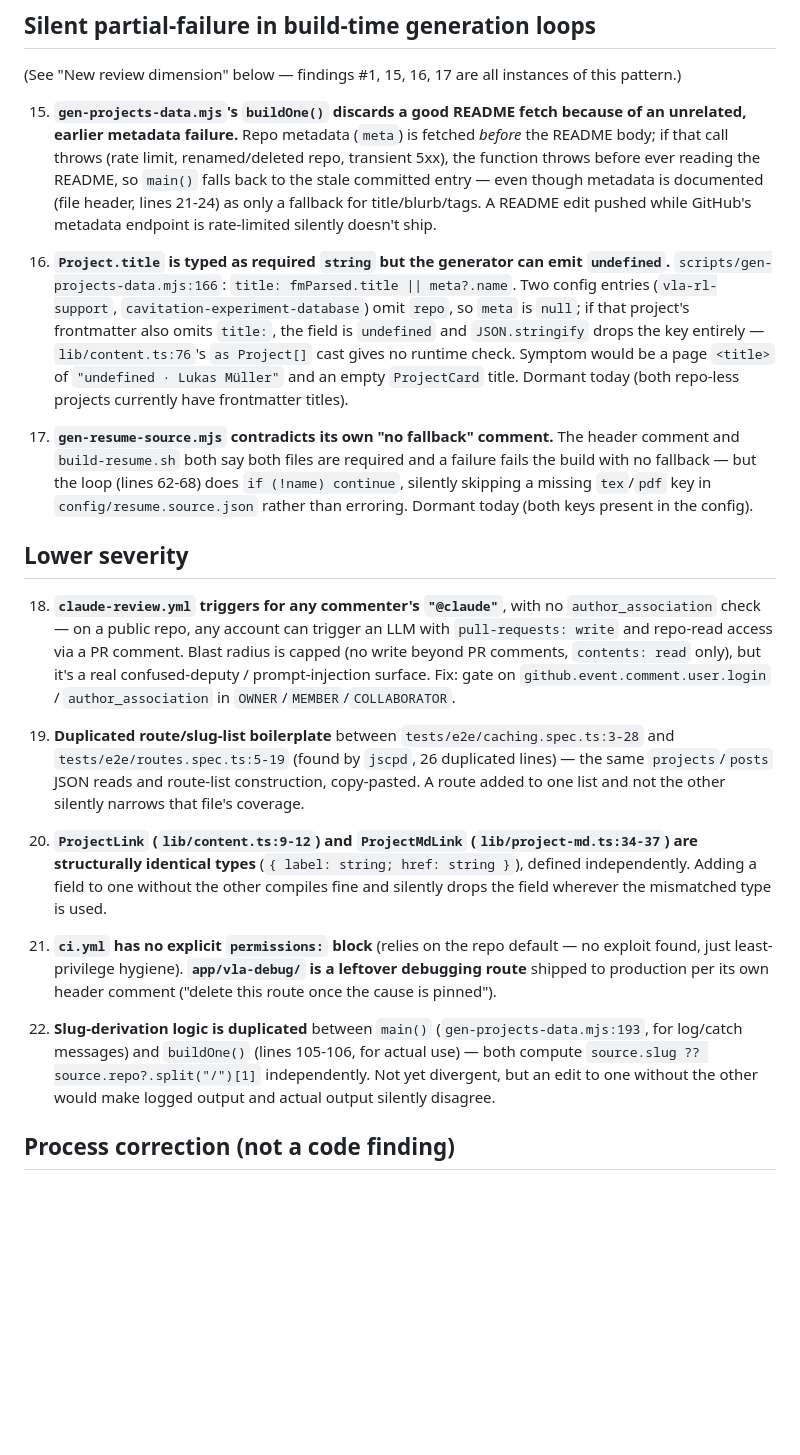
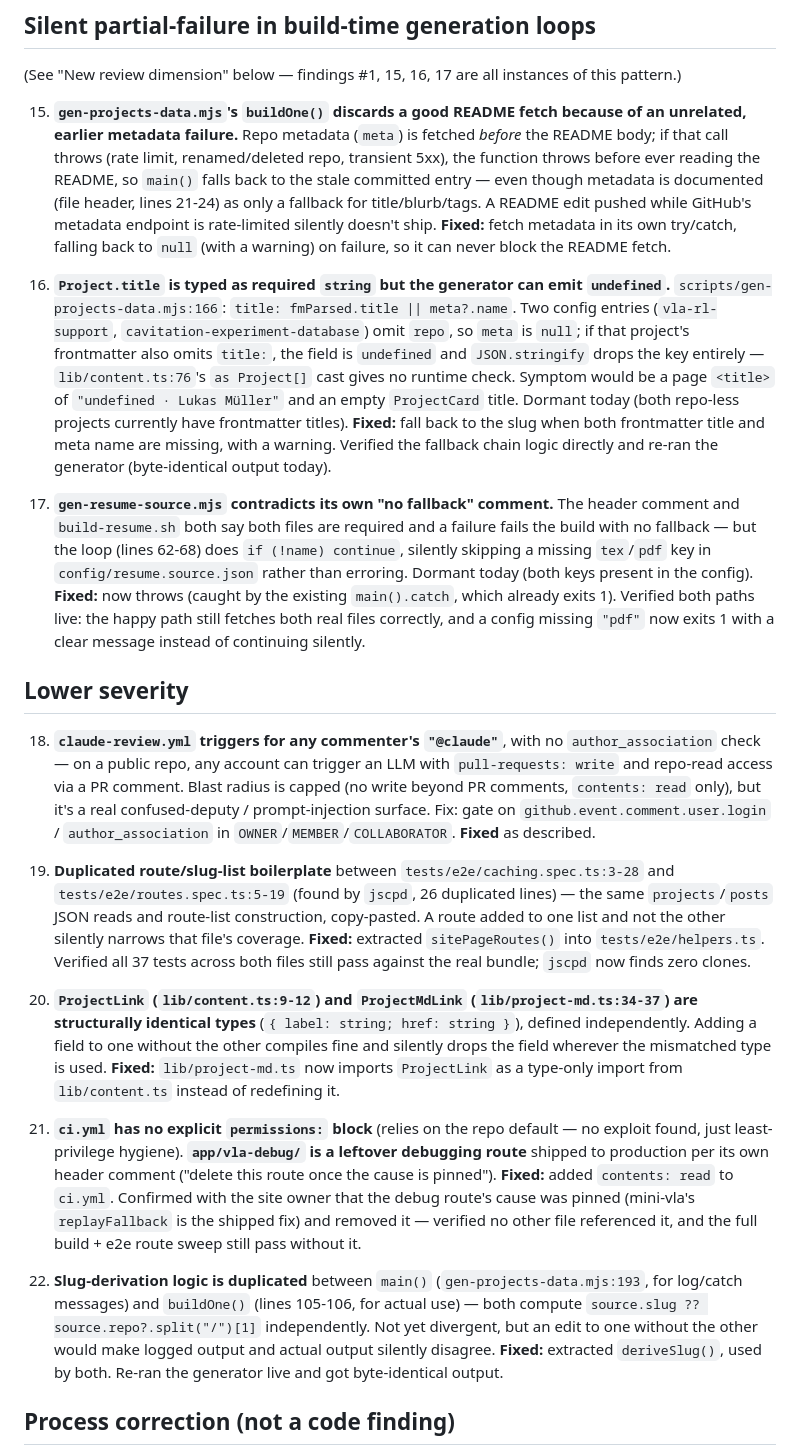
Before and after one commit to lbm2001/portfolio-site, a Markdown page: docs/review-round-1-findings.md, the part around one of its changes. GitHub-like rendering; blank space fills up the shorter version.

```diff
--- a/docs/review-round-1-findings.md
+++ b/docs/review-round-1-findings.md
@@ -160,6 +229,8 @@ instances of this pattern.)
     entry — even though metadata is documented (file header, lines 21-24)
     as only a fallback for title/blurb/tags. A README edit pushed while
     GitHub's metadata endpoint is rate-limited silently doesn't ship.
+    **Fixed:** fetch metadata in its own try/catch, falling back to `null`
+    (with a warning) on failure, so it can never block the README fetch.
 
 16. **`Project.title` is typed as required `string` but the generator can
     emit `undefined`.** `scripts/gen-projects-data.mjs:166`:
@@ -171,6 +242,9 @@ instances of this pattern.)
     Symptom would be a page `<title>` of `"undefined · Lukas Müller"` and an
     empty `ProjectCard` title. Dormant today (both repo-less projects
     currently have frontmatter titles).
+    **Fixed:** fall back to the slug when both frontmatter title and meta
+    name are missing, with a warning. Verified the fallback chain logic
+    directly and re-ran the generator (byte-identical output today).
 
 17. **`gen-resume-source.mjs` contradicts its own "no fallback" comment.**
     The header comment and `build-resume.sh` both say both files are
@@ -178,6 +252,10 @@ instances of this pattern.)
     (lines 62-68) does `if (!name) continue`, silently skipping a missing
     `tex`/`pdf` key in `config/resume.source.json` rather than erroring.
     Dormant today (both keys present in the config).
+    **Fixed:** now throws (caught by the existing `main().catch`, which
+    already exits 1). Verified both paths live: the happy path still
+    fetches both real files correctly, and a config missing `"pdf"` now
+    exits 1 with a clear message instead of continuing silently.
 
 ## Lower severity
 
@@ -189,24 +267,35 @@ instances of this pattern.)
     prompt-injection surface. Fix: gate on
     `github.event.comment.user.login` / `author_association` in
     `OWNER`/`MEMBER`/`COLLABORATOR`.
+    **Fixed** as described.
 
 19. **Duplicated route/slug-list boilerplate** between
     `tests/e2e/caching.spec.ts:3-28` and `tests/e2e/routes.spec.ts:5-19`
     (found by `jscpd`, 26 duplicated lines) — the same `projects`/`posts`
     JSON reads and route-list construction, copy-pasted. A route added to
     one list and not the other silently narrows that file's coverage.
+    **Fixed:** extracted `sitePageRoutes()` into `tests/e2e/helpers.ts`.
+    Verified all 37 tests across both files still pass against the real
+    bundle; `jscpd` now finds zero clones.
 
 20. **`ProjectLink` (`lib/content.ts:9-12`) and `ProjectMdLink`
     (`lib/project-md.ts:34-37`) are structurally identical types**
     (`{ label: string; href: string }`), defined independently. Adding a
     field to one without the other compiles fine and silently drops the
     field wherever the mismatched type is used.
+    **Fixed:** `lib/project-md.ts` now imports `ProjectLink` as a
+    type-only import from `lib/content.ts` instead of redefining it.
 
 21. **`ci.yml` has no explicit `permissions:` block** (relies on the repo
     default — no exploit found, just least-privilege hygiene).
     **`app/vla-debug/` is a leftover debugging route** shipped to
     production per its own header comment ("delete this route once the
     cause is pinned").
+    **Fixed:** added `contents: read` to `ci.yml`. Confirmed with the site
+    owner that the debug route's cause was pinned (mini-vla's
+    `replayFallback` is the shipped fix) and removed it — verified no
+    other file referenced it, and the full build + e2e route sweep still
+    pass without it.
 
 22. **Slug-derivation logic is duplicated** between `main()`
     (`gen-projects-data.mjs:193`, for log/catch messages) and `buildOne()`
@@ -214,6 +303,8 @@ instances of this pattern.)
     `source.slug ?? source.repo?.split("/")[1]` independently. Not yet
     divergent, but an edit to one without the other would make logged
     output and actual output silently disagree.
+    **Fixed:** extracted `deriveSlug()`, used by both. Re-ran the generator
+    live and got byte-identical output.
 
 ## Process correction (not a code finding)
 
```
Also changed, not shown: other parts of docs/review-round-1-findings.md (+70 -1 lines).
